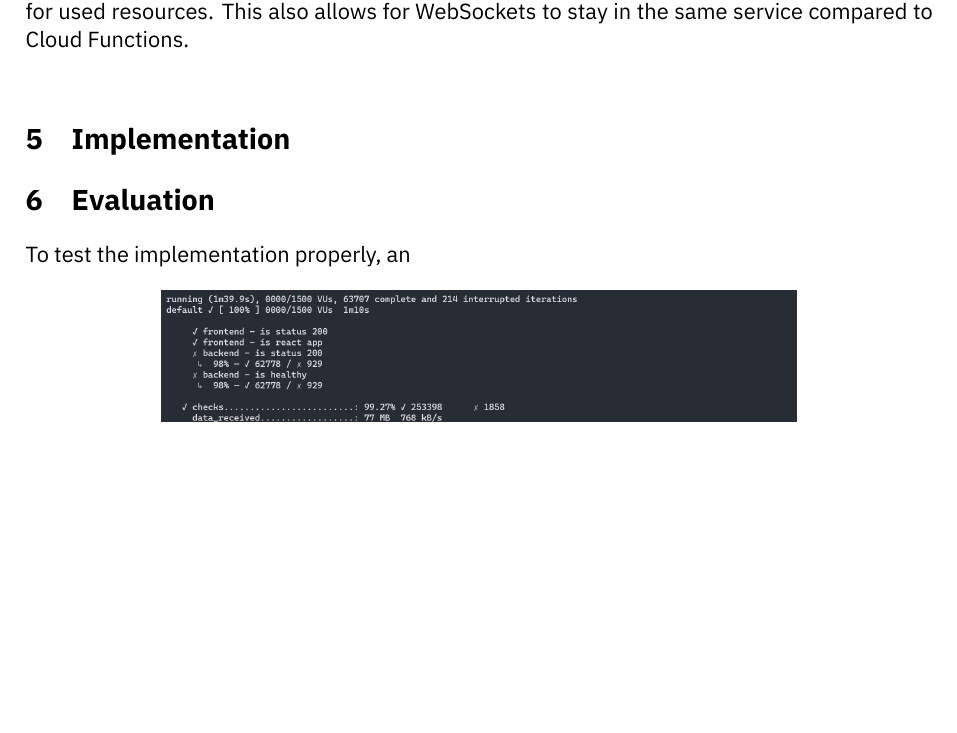
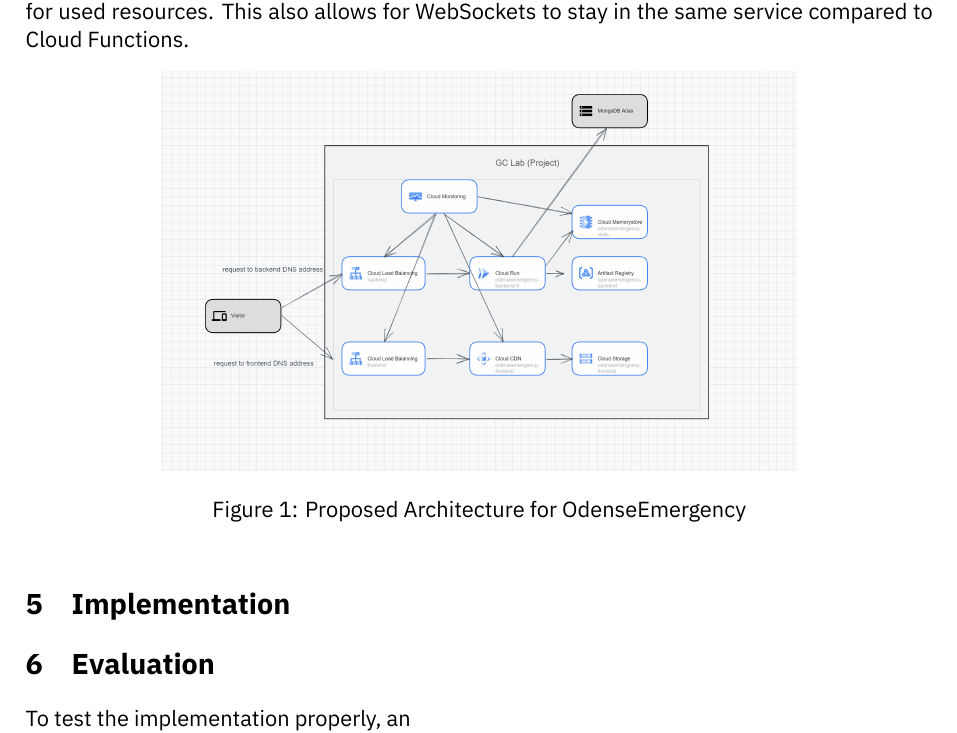
Before and after one commit to amatzen/SE05-CCECAA, a LaTeX document (Reports/Report/main.tex): part of page 5 of 5 before the commit and part of page 5 of 6 after it, cut so that both start at the same text, the shorter picture padded with empty space. Compiled offline with XeLaTeX.

Commit message:
Inserted proposed architecture

```diff
--- a/Reports/Report/main.tex
+++ b/Reports/Report/main.tex
@@ -150,8 +150,13 @@ Last, the application's popularity I would describe as heavily spike-dependent,
 
 I went with Cloud Run and sat the minimum scale to 1 container, so no cold starts appear (to ensure high availability) but also to allow infinite auto scaling on demand and a pricing model for used resources. This also allows for WebSockets to stay in the same service compared to Cloud Functions.
 
+\begin{figure}[h]
+	\centering
+	\includegraphics[width=0.7\linewidth]{proposed_architecture}
+	\caption{Proposed Architecture for OdenseEmergency}
+	\label{fig:proposed_architecture}
+\end{figure}
 
-\
 
 \section{Implementation}
 % Explain how you implement the app locally, then deploy it on GCP, and how the adaptation system (if any) may work. Explain the technologies you use for the non-functional requirements testing.
```
